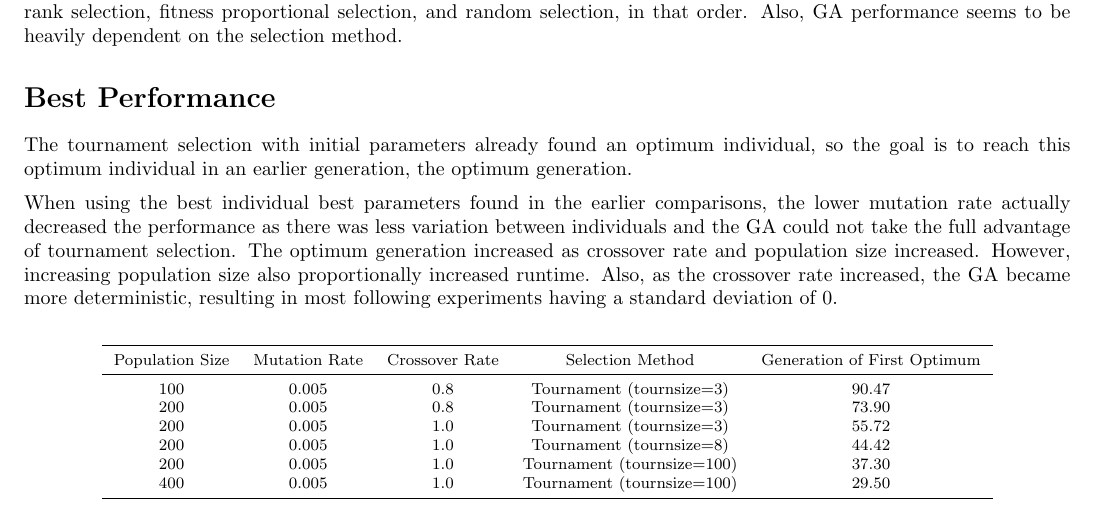
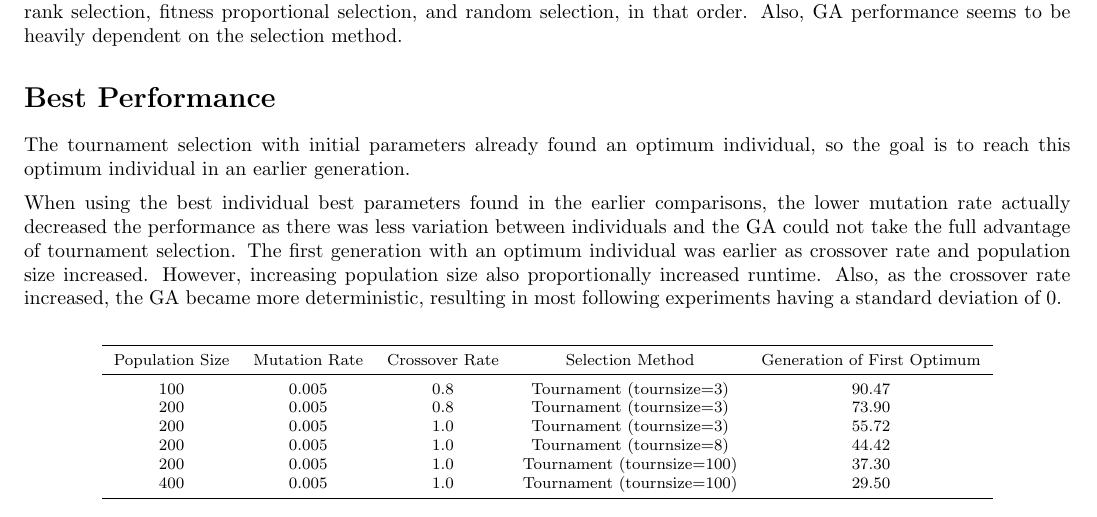
Before and after one commit to DRobinson4105/cap5512-hw1, a LaTeX document (report.tex): part of page 4 of 5, cut so that both start at the same text. Compiled offline with pdfLaTeX.

Commit message:
update report

```diff
--- a/report.tex
+++ b/report.tex
@@ -164,10 +164,10 @@ We maintain the initial parameters, but test tournament selection, rank selectio
 
 \section*{Best Performance}
 
-The tournament selection with initial parameters already found an optimum individual, so the goal is to reach this optimum individual in an earlier generation, the optimum generation.
+The tournament selection with initial parameters already found an optimum individual, so the goal is to reach this optimum individual in an earlier generation.
 \vspace{0.5em}
 
-When using the best individual best parameters found in the earlier comparisons, the lower mutation rate actually decreased the performance as there was less variation between individuals and the GA could not take the full advantage of tournament selection. The optimum generation increased as crossover rate and population size increased. However, increasing population size also proportionally increased runtime. Also, as the crossover rate increased, the GA became more deterministic, resulting in most following experiments having a standard deviation of 0.
+When using the best individual best parameters found in the earlier comparisons, the lower mutation rate actually decreased the performance as there was less variation between individuals and the GA could not take the full advantage of tournament selection. The first generation with an optimum individual was earlier as crossover rate and population size increased. However, increasing population size also proportionally increased runtime. Also, as the crossover rate increased, the GA became more deterministic, resulting in most following experiments having a standard deviation of 0.
 \vspace{0.5em}
 
 \input{tables/table5.tex}
```
Also changed, not shown: report.pdf.
